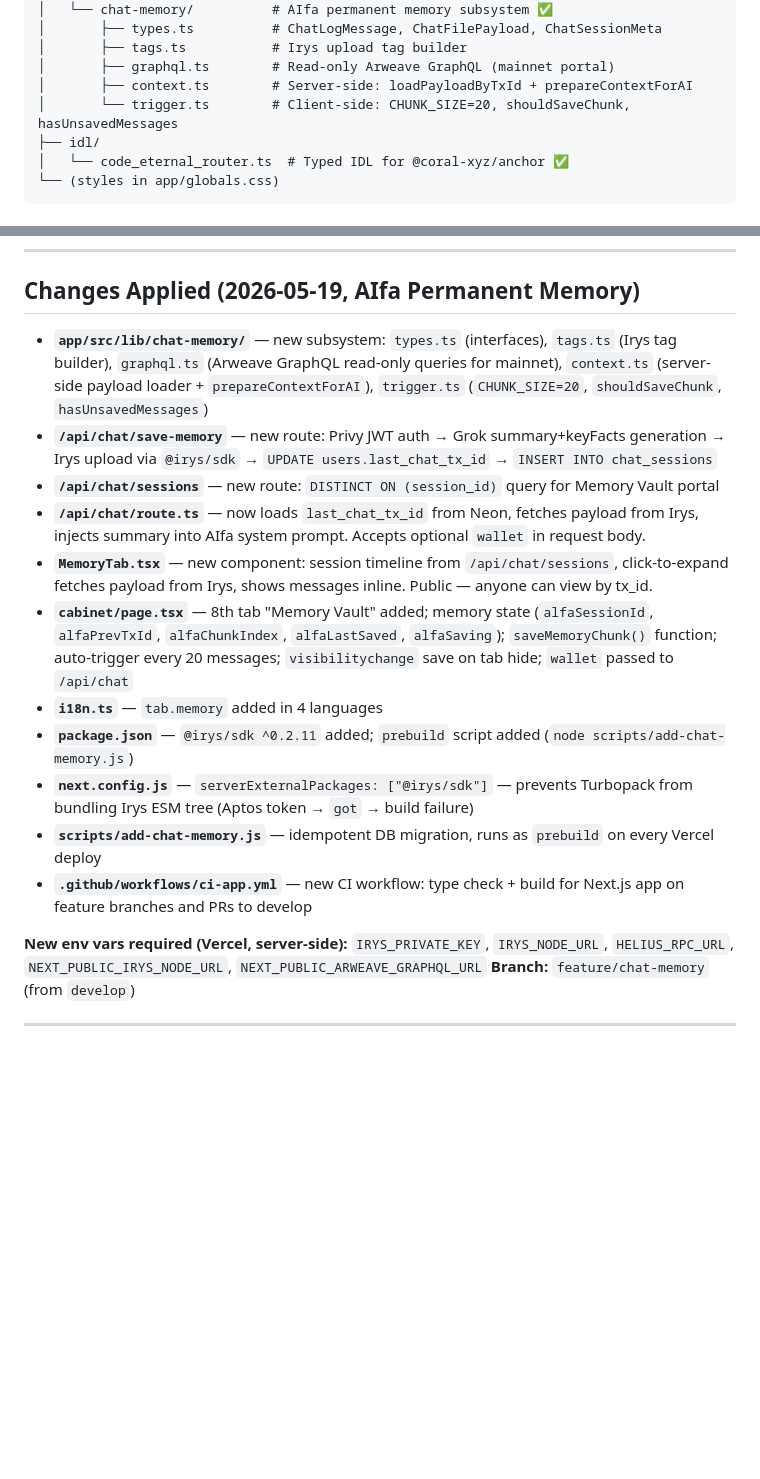
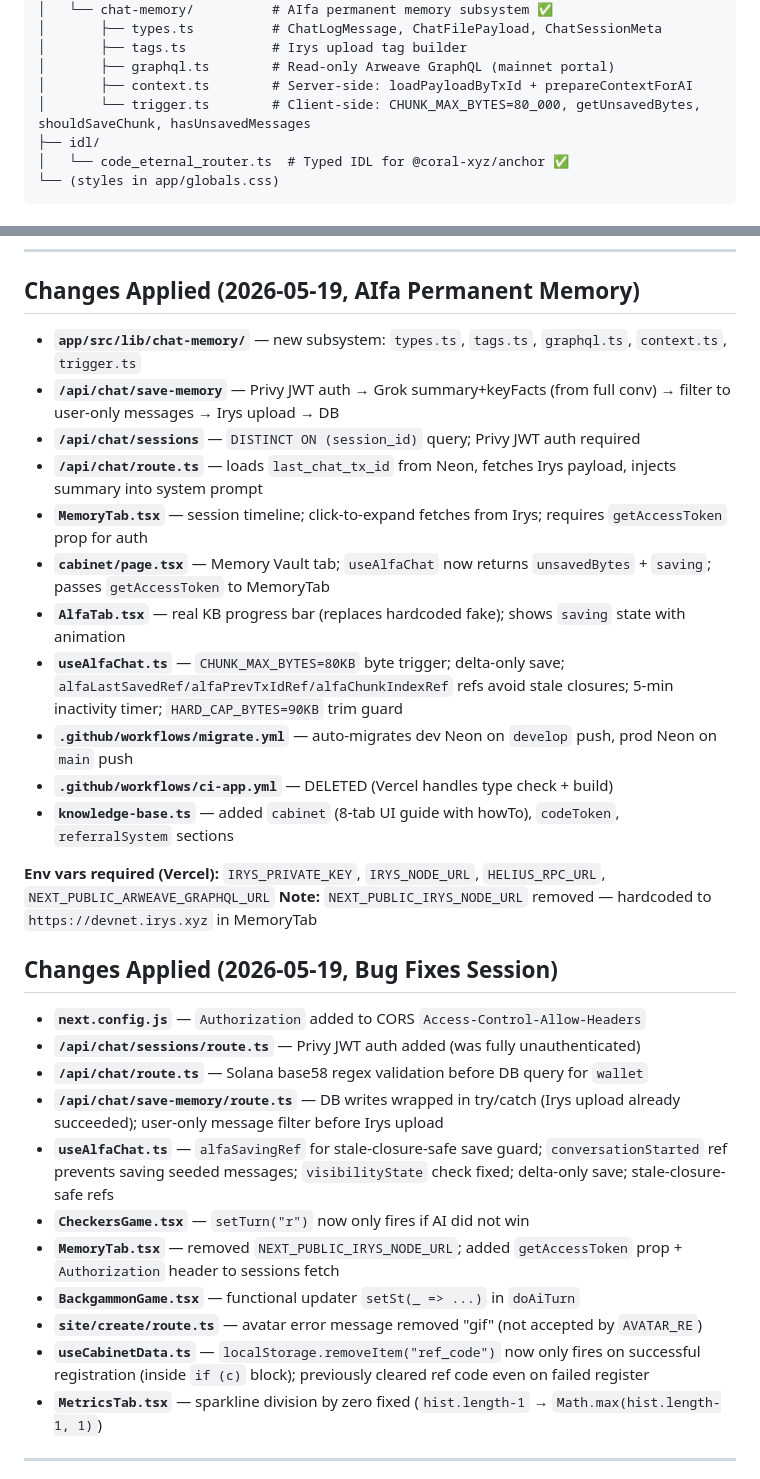
Before and after one commit to MaksimGalatin/code-eternal, a Markdown page: CLAUDE_CONTEXT.md, 2 parts joined by grey strips. Rendered like a GitHub page; blank space fills up the shorter version.

Commit message:
docs: update CLAUDE_CONTEXT with 2026-05-19 memory + bug fix changes

```diff
--- a/CLAUDE_CONTEXT.md
+++ b/CLAUDE_CONTEXT.md
@@ -738,7 +738,7 @@ app/src/
 │       ├── tags.ts           # Irys upload tag builder
 │       ├── graphql.ts        # Read-only Arweave GraphQL (mainnet portal)
 │       ├── context.ts        # Server-side: loadPayloadByTxId + prepareContextForAI
-│       └── trigger.ts        # Client-side: CHUNK_SIZE=20, shouldSaveChunk, hasUnsavedMessages
+│       └── trigger.ts        # Client-side: CHUNK_MAX_BYTES=80_000, getUnsavedBytes, shouldSaveChunk, hasUnsavedMessages
 ├── idl/
 │   └── code_eternal_router.ts  # Typed IDL for @coral-xyz/anchor ✅
 └── (styles in app/globals.css)
@@ -1069,20 +1074,34 @@ Migration runs automatically as `prebuild` in `package.json` — idempotent, ski
 
 ## Changes Applied (2026-05-19, AIfa Permanent Memory)
 
-- **`app/src/lib/chat-memory/`** — new subsystem: `types.ts` (interfaces), `tags.ts` (Irys tag builder), `graphql.ts` (Arweave GraphQL read-only queries for mainnet), `context.ts` (server-side payload loader + `prepareContextForAI`), `trigger.ts` (`CHUNK_SIZE=20`, `shouldSaveChunk`, `hasUnsavedMessages`)
-- **`/api/chat/save-memory`** — new route: Privy JWT auth → Grok summary+keyFacts generation → Irys upload via `@irys/sdk` → `UPDATE users.last_chat_tx_id` → `INSERT INTO chat_sessions`
-- **`/api/chat/sessions`** — new route: `DISTINCT ON (session_id)` query for Memory Vault portal
-- **`/api/chat/route.ts`** — now loads `last_chat_tx_id` from Neon, fetches payload from Irys, injects summary into AIfa system prompt. Accepts optional `wallet` in request body.
-- **`MemoryTab.tsx`** — new component: session timeline from `/api/chat/sessions`, click-to-expand fetches payload from Irys, shows messages inline. Public — anyone can view by tx_id.
-- **`cabinet/page.tsx`** — 8th tab "Memory Vault" added; memory state (`alfaSessionId`, `alfaPrevTxId`, `alfaChunkIndex`, `alfaLastSaved`, `alfaSaving`); `saveMemoryChunk()` function; auto-trigger every 20 messages; `visibilitychange` save on tab hide; `wallet` passed to `/api/chat`
-- **`i18n.ts`** — `tab.memory` added in 4 languages
-- **`package.json`** — `@irys/sdk ^0.2.11` added; `prebuild` script added (`node scripts/add-chat-memory.js`)
-- **`next.config.js`** — `serverExternalPackages: ["@irys/sdk"]` — prevents Turbopack from bundling Irys ESM tree (Aptos token → `got` → build failure)
-- **`scripts/add-chat-memory.js`** — idempotent DB migration, runs as `prebuild` on every Vercel deploy
-- **`.github/workflows/ci-app.yml`** — new CI workflow: type check + build for Next.js app on feature branches and PRs to develop
+- **`app/src/lib/chat-memory/`** — new subsystem: `types.ts`, `tags.ts`, `graphql.ts`, `context.ts`, `trigger.ts`
+- **`/api/chat/save-memory`** — Privy JWT auth → Grok summary+keyFacts (from full conv) → filter to user-only messages → Irys upload → DB
+- **`/api/chat/sessions`** — `DISTINCT ON (session_id)` query; Privy JWT auth required
+- **`/api/chat/route.ts`** — loads `last_chat_tx_id` from Neon, fetches Irys payload, injects summary into system prompt
+- **`MemoryTab.tsx`** — session timeline; click-to-expand fetches from Irys; requires `getAccessToken` prop for auth
+- **`cabinet/page.tsx`** — Memory Vault tab; `useAlfaChat` now returns `unsavedBytes` + `saving`; passes `getAccessToken` to MemoryTab
+- **`AlfaTab.tsx`** — real KB progress bar (replaces hardcoded fake); shows `saving` state with animation
+- **`useAlfaChat.ts`** — `CHUNK_MAX_BYTES=80KB` byte trigger; delta-only save; `alfaLastSavedRef/alfaPrevTxIdRef/alfaChunkIndexRef` refs avoid stale closures; 5-min inactivity timer; `HARD_CAP_BYTES=90KB` trim guard
+- **`.github/workflows/migrate.yml`** — auto-migrates dev Neon on `develop` push, prod Neon on `main` push
+- **`.github/workflows/ci-app.yml`** — DELETED (Vercel handles type check + build)
+- **`knowledge-base.ts`** — added `cabinet` (8-tab UI guide with howTo), `codeToken`, `referralSystem` sections
 
-**New env vars required (Vercel, server-side):** `IRYS_PRIVATE_KEY`, `IRYS_NODE_URL`, `HELIUS_RPC_URL`, `NEXT_PUBLIC_IRYS_NODE_URL`, `NEXT_PUBLIC_ARWEAVE_GRAPHQL_URL`
-**Branch:** `feature/chat-memory` (from `develop`)
+**Env vars required (Vercel):** `IRYS_PRIVATE_KEY`, `IRYS_NODE_URL`, `HELIUS_RPC_URL`, `NEXT_PUBLIC_ARWEAVE_GRAPHQL_URL`
+**Note:** `NEXT_PUBLIC_IRYS_NODE_URL` removed — hardcoded to `https://devnet.irys.xyz` in MemoryTab
+
+## Changes Applied (2026-05-19, Bug Fixes Session)
+
+- **`next.config.js`** — `Authorization` added to CORS `Access-Control-Allow-Headers`
+- **`/api/chat/sessions/route.ts`** — Privy JWT auth added (was fully unauthenticated)
+- **`/api/chat/route.ts`** — Solana base58 regex validation before DB query for `wallet`
+- **`/api/chat/save-memory/route.ts`** — DB writes wrapped in try/catch (Irys upload already succeeded); user-only message filter before Irys upload
+- **`useAlfaChat.ts`** — `alfaSavingRef` for stale-closure-safe save guard; `conversationStarted` ref prevents saving seeded messages; `visibilityState` check fixed; delta-only save; stale-closure-safe refs
+- **`CheckersGame.tsx`** — `setTurn("r")` now only fires if AI did not win
+- **`MemoryTab.tsx`** — removed `NEXT_PUBLIC_IRYS_NODE_URL`; added `getAccessToken` prop + `Authorization` header to sessions fetch
+- **`BackgammonGame.tsx`** — functional updater `setSt(_ => ...)` in `doAiTurn`
+- **`site/create/route.ts`** — avatar error message removed "gif" (not accepted by `AVATAR_RE`)
+- **`useCabinetData.ts`** — `localStorage.removeItem("ref_code")` now only fires on successful registration (inside `if (c)` block); previously cleared ref code even on failed register
+- **`MetricsTab.tsx`** — sparkline division by zero fixed (`hist.length-1` → `Math.max(hist.length-1, 1)`)
 
 ---
 
```
Also changed, not shown: other parts of CLAUDE_CONTEXT.md (+14 -9 lines).
